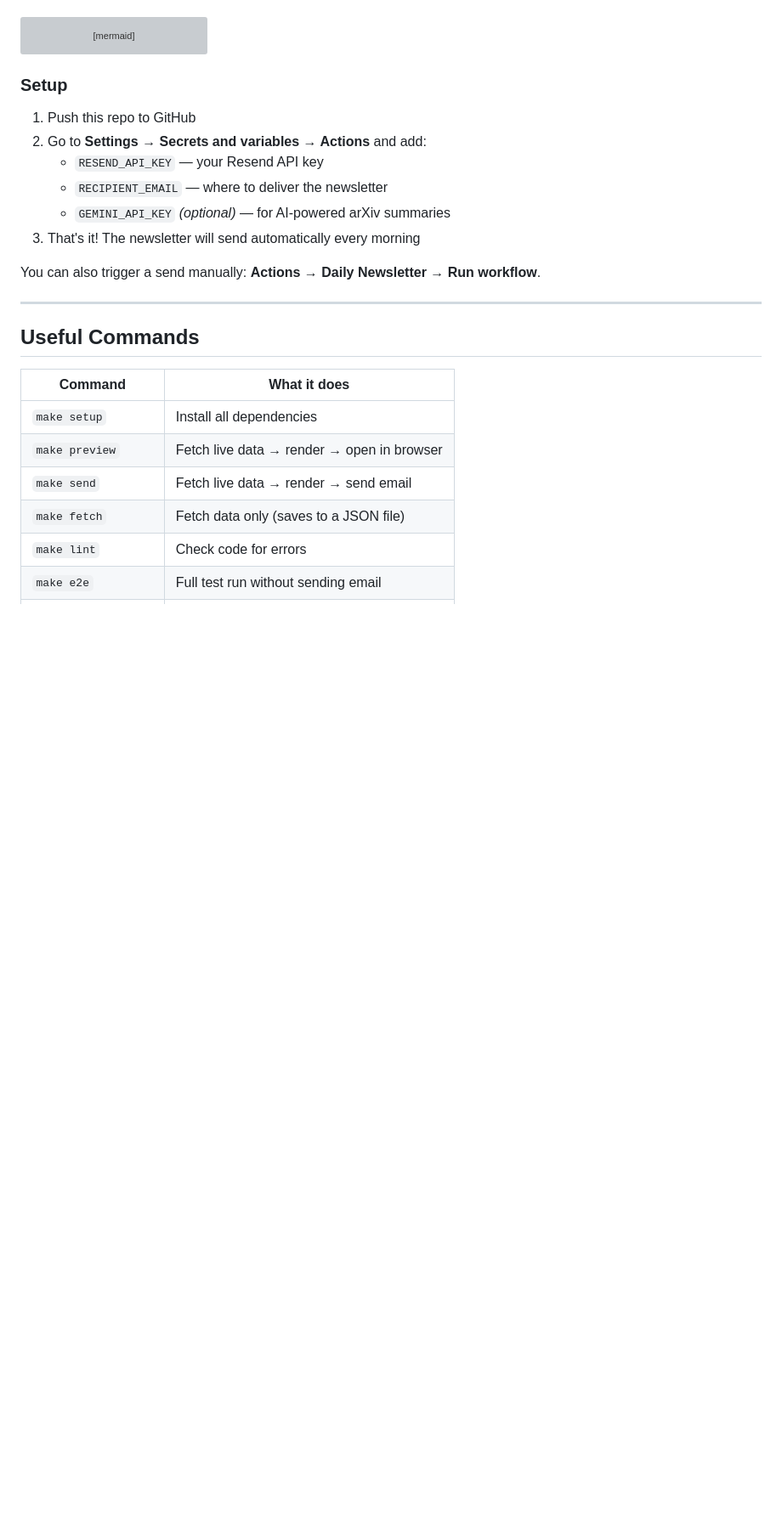
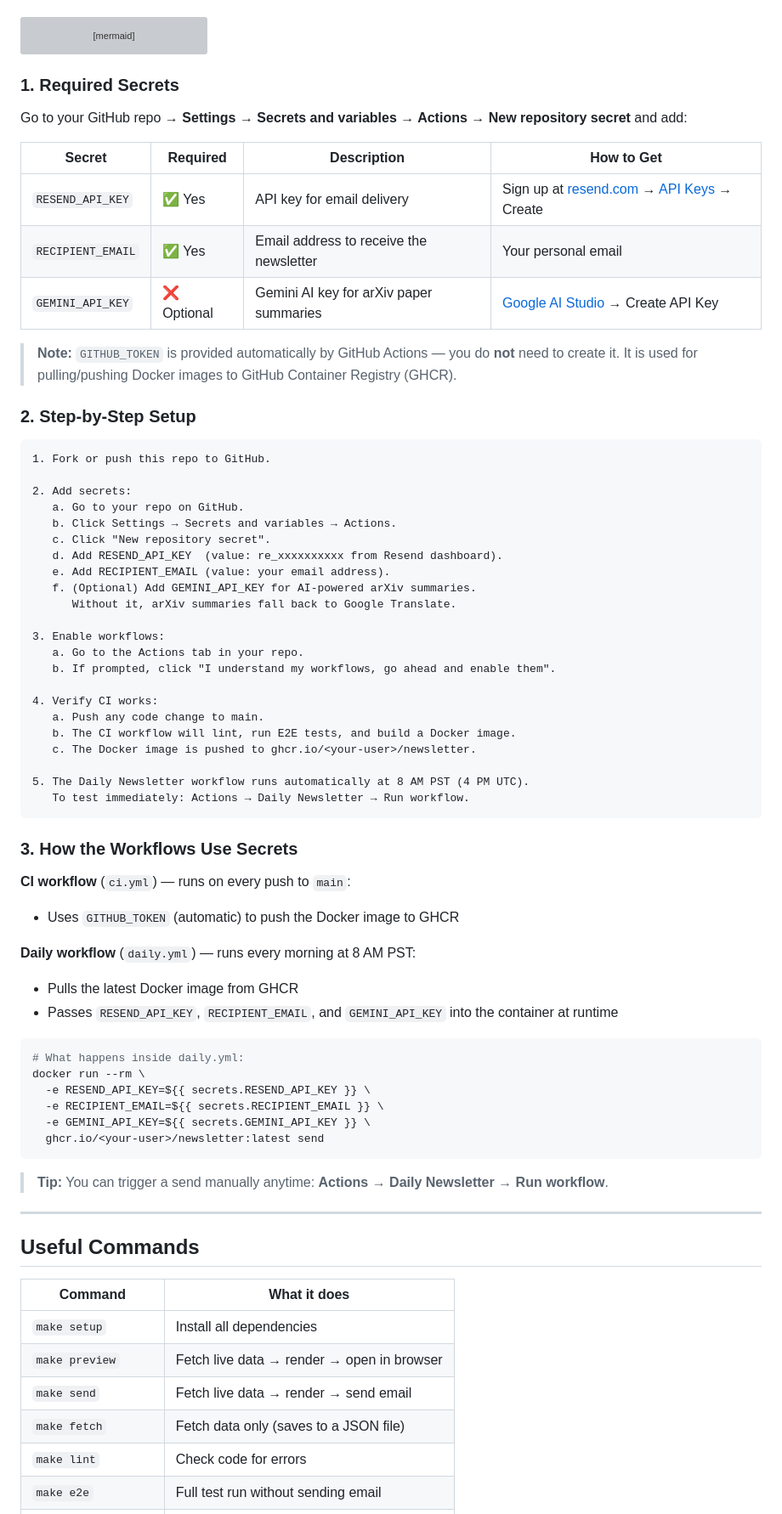
Before and after one commit to ziyixi/newsletter, a Markdown page: README.md, the part around the change. Shown at 85% size. Drawn GitHub-style; blank space fills up the shorter version; grey boxes are pictures that could not be loaded.

Commit message:
docs: update README with detailed setup instructions for required secrets and workflows

````diff
--- a/README.md
+++ b/README.md
@@ -182,16 +182,64 @@ flowchart LR
     style Daily fill:#fef2f2,stroke:#dc2626,color:#121212
 ```
 
-### Setup
+### 1. Required Secrets
 
-1. Push this repo to GitHub
-2. Go to **Settings → Secrets and variables → Actions** and add:
-   - `RESEND_API_KEY` — your Resend API key
-   - `RECIPIENT_EMAIL` — where to deliver the newsletter
-   - `GEMINI_API_KEY` *(optional)* — for AI-powered arXiv summaries
-3. That's it! The newsletter will send automatically every morning
+Go to your GitHub repo → **Settings → Secrets and variables → Actions → New repository secret** and add:
 
-You can also trigger a send manually: **Actions → Daily Newsletter → Run workflow**.
+| Secret | Required | Description | How to Get |
+|--------|----------|-------------|------------|
+| `RESEND_API_KEY` | ✅ Yes | API key for email delivery | Sign up at [resend.com](https://resend.com) → [API Keys](https://resend.com/api-keys) → Create |
+| `RECIPIENT_EMAIL` | ✅ Yes | Email address to receive the newsletter | Your personal email |
+| `GEMINI_API_KEY` | ❌ Optional | Gemini AI key for arXiv paper summaries | [Google AI Studio](https://aistudio.google.com/app/apikey) → Create API Key |
+
+> **Note:** `GITHUB_TOKEN` is provided automatically by GitHub Actions — you do **not** need to create it. It is used for pulling/pushing Docker images to GitHub Container Registry (GHCR).
+
+### 2. Step-by-Step Setup
+
+```text
+1. Fork or push this repo to GitHub.
+
+2. Add secrets:
+   a. Go to your repo on GitHub.
+   b. Click Settings → Secrets and variables → Actions.
+   c. Click "New repository secret".
+   d. Add RESEND_API_KEY  (value: re_xxxxxxxxxx from Resend dashboard).
+   e. Add RECIPIENT_EMAIL (value: your email address).
+   f. (Optional) Add GEMINI_API_KEY for AI-powered arXiv summaries.
+      Without it, arXiv summaries fall back to Google Translate.
+
+3. Enable workflows:
+   a. Go to the Actions tab in your repo.
+   b. If prompted, click "I understand my workflows, go ahead and enable them".
+
+4. Verify CI works:
+   a. Push any code change to main.
+   b. The CI workflow will lint, run E2E tests, and build a Docker image.
+   c. The Docker image is pushed to ghcr.io/<your-user>/newsletter.
+
+5. The Daily Newsletter workflow runs automatically at 8 AM PST (4 PM UTC).
+   To test immediately: Actions → Daily Newsletter → Run workflow.
+```
+
+### 3. How the Workflows Use Secrets
+
+**CI workflow** (`ci.yml`) — runs on every push to `main`:
+- Uses `GITHUB_TOKEN` (automatic) to push the Docker image to GHCR
+
+**Daily workflow** (`daily.yml`) — runs every morning at 8 AM PST:
+- Pulls the latest Docker image from GHCR
+- Passes `RESEND_API_KEY`, `RECIPIENT_EMAIL`, and `GEMINI_API_KEY` into the container at runtime
+
+```yaml
+# What happens inside daily.yml:
+docker run --rm \
+  -e RESEND_API_KEY=${{ secrets.RESEND_API_KEY }} \
+  -e RECIPIENT_EMAIL=${{ secrets.RECIPIENT_EMAIL }} \
+  -e GEMINI_API_KEY=${{ secrets.GEMINI_API_KEY }} \
+  ghcr.io/<your-user>/newsletter:latest send
+```
+
+> **Tip:** You can trigger a send manually anytime: **Actions → Daily Newsletter → Run workflow**.
 
 ---
 
````
